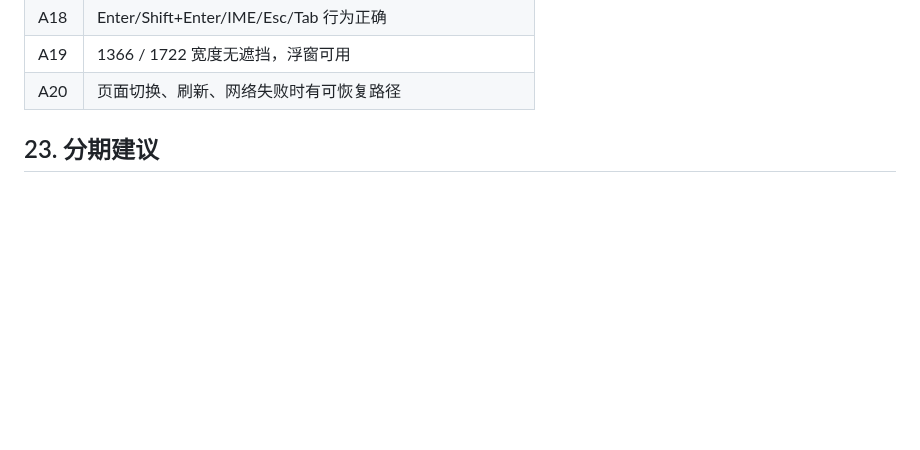
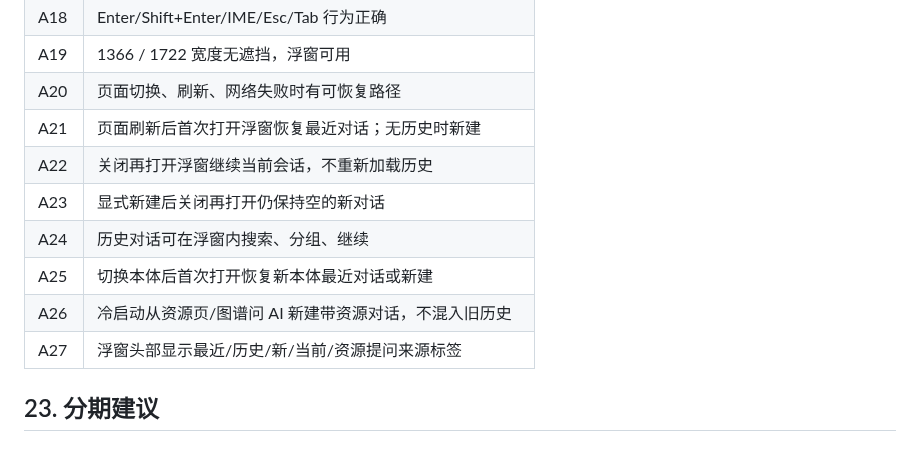
Before and after one commit to YJ-yuejun/ontology-platform, a Markdown page: docs/prd/05-PRD-本体智能.md, the part around one of its changes. Rendered like a GitHub page; blank space fills up the shorter version.

```diff
--- a/docs/prd/05-PRD-本体智能.md
+++ b/docs/prd/05-PRD-本体智能.md
@@ -533,6 +591,13 @@ idle
 | A18 | Enter/Shift+Enter/IME/Esc/Tab 行为正确 |
 | A19 | 1366 / 1722 宽度无遮挡，浮窗可用 |
 | A20 | 页面切换、刷新、网络失败时有可恢复路径 |
+| A21 | 页面刷新后首次打开浮窗恢复最近对话；无历史时新建 |
+| A22 | 关闭再打开浮窗继续当前会话，不重新加载历史 |
+| A23 | 显式新建后关闭再打开仍保持空的新对话 |
+| A24 | 历史对话可在浮窗内搜索、分组、继续 |
+| A25 | 切换本体后首次打开恢复新本体最近对话或新建 |
+| A26 | 冷启动从资源页/图谱问 AI 新建带资源对话，不混入旧历史 |
+| A27 | 浮窗头部显示最近/历史/新/当前/资源提问来源标签 |
 
 ## 23. 分期建议
 
```
Also changed, not shown: other parts of docs/prd/05-PRD-本体智能.md (+58 -0 lines), docs/proto-shots/41-本体智能浮窗-最近对话.png (added), docs/proto-shots/42-本体智能浮窗-历史对话.png (added), 3 other files.
